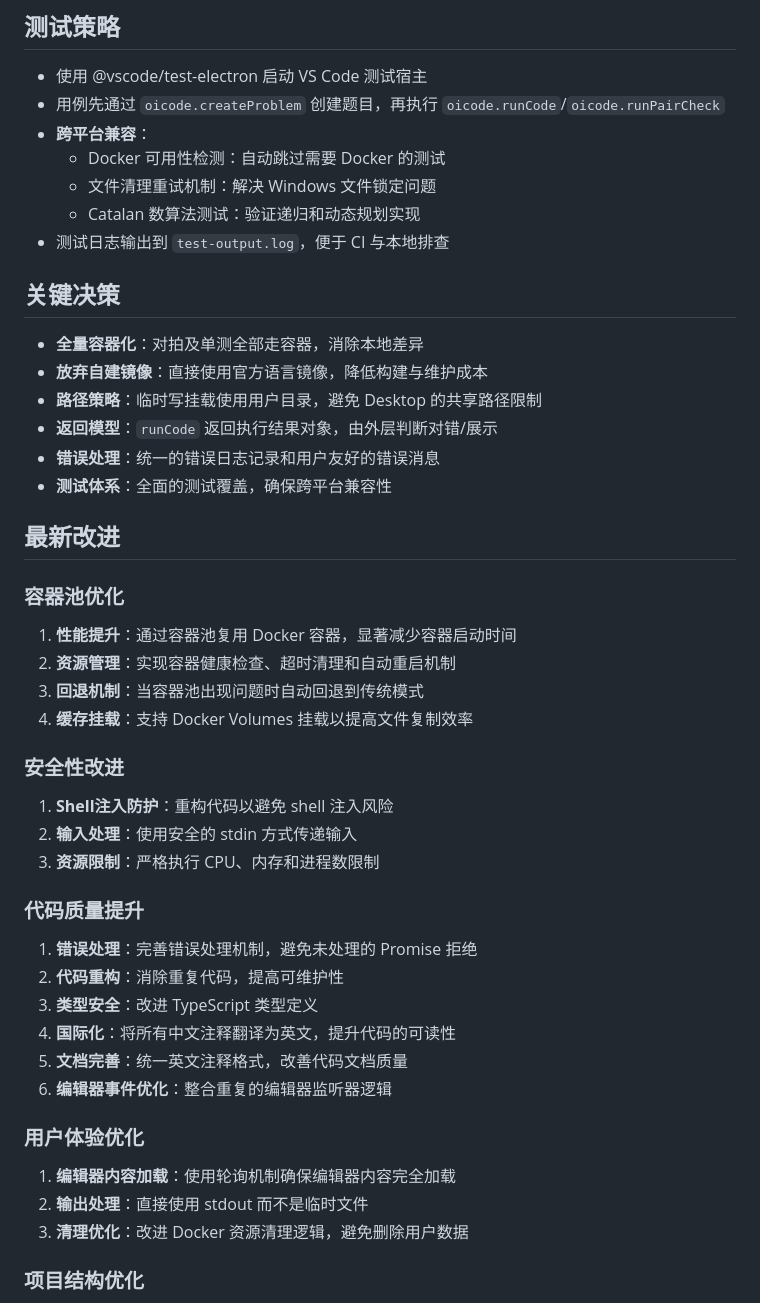
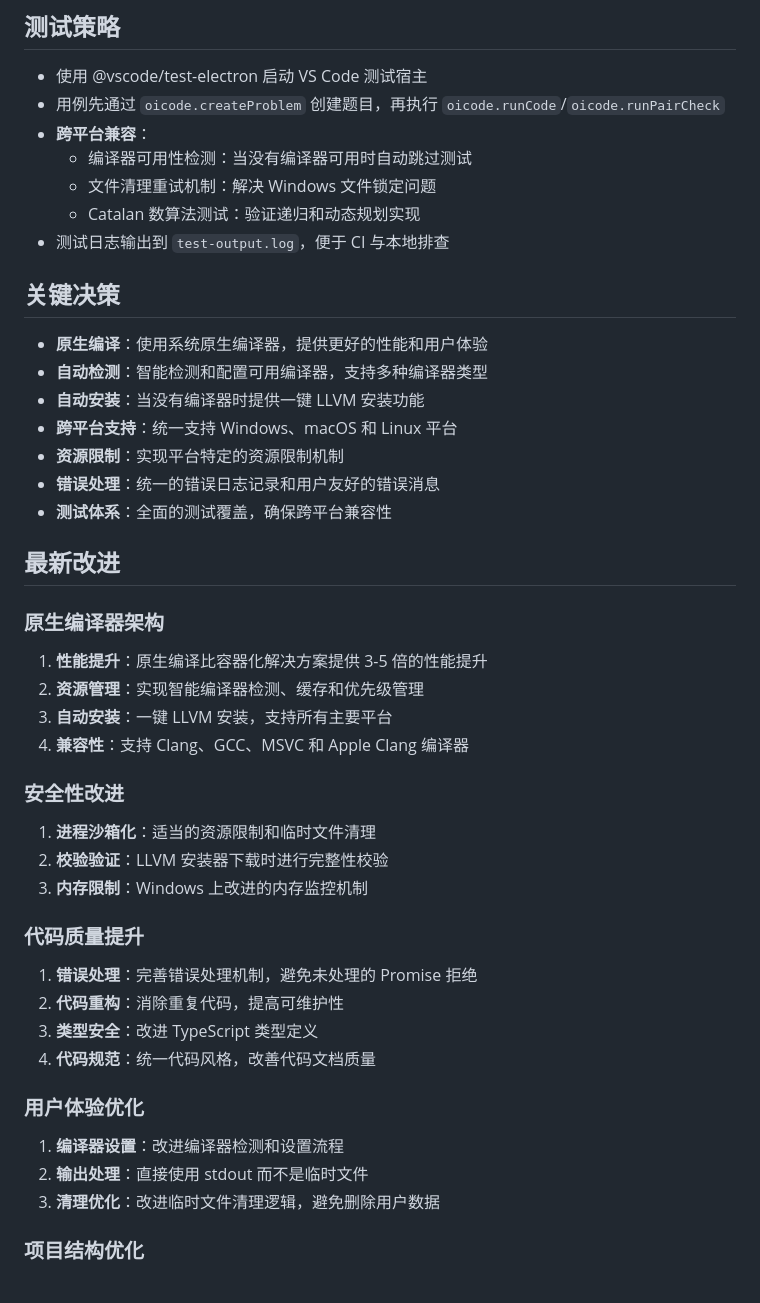
Before and after one commit to FlowerRealm/oi-code-extension, a Markdown page: i18n/chinese/PROJECT_INSIGHTS.md, the part around one of its changes. GitHub-like rendering.

```diff
--- a/i18n/chinese/PROJECT_INSIGHTS.md
+++ b/i18n/chinese/PROJECT_INSIGHTS.md
@@ -47,45 +47,44 @@
 - 使用 @vscode/test-electron 启动 VS Code 测试宿主
 - 用例先通过 `oicode.createProblem` 创建题目，再执行 `oicode.runCode`/`oicode.runPairCheck`
 - **跨平台兼容**：
-  - Docker 可用性检测：自动跳过需要 Docker 的测试
+  - 编译器可用性检测：当没有编译器可用时自动跳过测试
   - 文件清理重试机制：解决 Windows 文件锁定问题
   - Catalan 数算法测试：验证递归和动态规划实现
 - 测试日志输出到 `test-output.log`，便于 CI 与本地排查
 
 ## 关键决策
 
-- **全量容器化**：对拍及单测全部走容器，消除本地差异
-- **放弃自建镜像**：直接使用官方语言镜像，降低构建与维护成本
-- **路径策略**：临时写挂载使用用户目录，避免 Desktop 的共享路径限制
-- **返回模型**：`runCode` 返回执行结果对象，由外层判断对错/展示
+- **原生编译**：使用系统原生编译器，提供更好的性能和用户体验
+- **自动检测**：智能检测和配置可用编译器，支持多种编译器类型
+- **自动安装**：当没有编译器时提供一键 LLVM 安装功能
+- **跨平台支持**：统一支持 Windows、macOS 和 Linux 平台
+- **资源限制**：实现平台特定的资源限制机制
 - **错误处理**：统一的错误日志记录和用户友好的错误消息
 - **测试体系**：全面的测试覆盖，确保跨平台兼容性
 
 ## 最新改进
 
-### 容器池优化
-1. **性能提升**：通过容器池复用 Docker 容器，显著减少容器启动时间
-2. **资源管理**：实现容器健康检查、超时清理和自动重启机制
-3. **回退机制**：当容器池出现问题时自动回退到传统模式
-4. **缓存挂载**：支持 Docker Volumes 挂载以提高文件复制效率
+### 原生编译器架构
+1. **性能提升**：原生编译比容器化解决方案提供 3-5 倍的性能提升
+2. **资源管理**：实现智能编译器检测、缓存和优先级管理
+3. **自动安装**：一键 LLVM 安装，支持所有主要平台
+4. **兼容性**：支持 Clang、GCC、MSVC 和 Apple Clang 编译器
 
 ### 安全性改进
-1. **Shell注入防护**：重构代码以避免 shell 注入风险
-2. **输入处理**：使用安全的 stdin 方式传递输入
-3. **资源限制**：严格执行 CPU、内存和进程数限制
+1. **进程沙箱化**：适当的资源限制和临时文件清理
+2. **校验验证**：LLVM 安装器下载时进行完整性校验
+3. **内存限制**：Windows 上改进的内存监控机制
 
 ### 代码质量提升
 1. **错误处理**：完善错误处理机制，避免未处理的 Promise 拒绝
 2. **代码重构**：消除重复代码，提高可维护性
 3. **类型安全**：改进 TypeScript 类型定义
-4. **国际化**：将所有中文注释翻译为英文，提升代码的可读性
-5. **文档完善**：统一英文注释格式，改善代码文档质量
-6. **编辑器事件优化**：整合重复的编辑器监听器逻辑
+4. **代码规范**：统一代码风格，改善代码文档质量
 
 ### 用户体验优化
-1. **编辑器内容加载**：使用轮询机制确保编辑器内容完全加载
+1. **编译器设置**：改进编译器检测和设置流程
 2. **输出处理**：直接使用 stdout 而不是临时文件
-3. **清理优化**：改进 Docker 资源清理逻辑，避免删除用户数据
+3. **清理优化**：改进临时文件清理逻辑，避免删除用户数据
 
 ### 项目结构优化
 1. **构建产物管理**：清理错误的编译产物并修复.gitignore配置
```
Also changed, not shown: other parts of i18n/chinese/PROJECT_INSIGHTS.md (+14 -14 lines).
